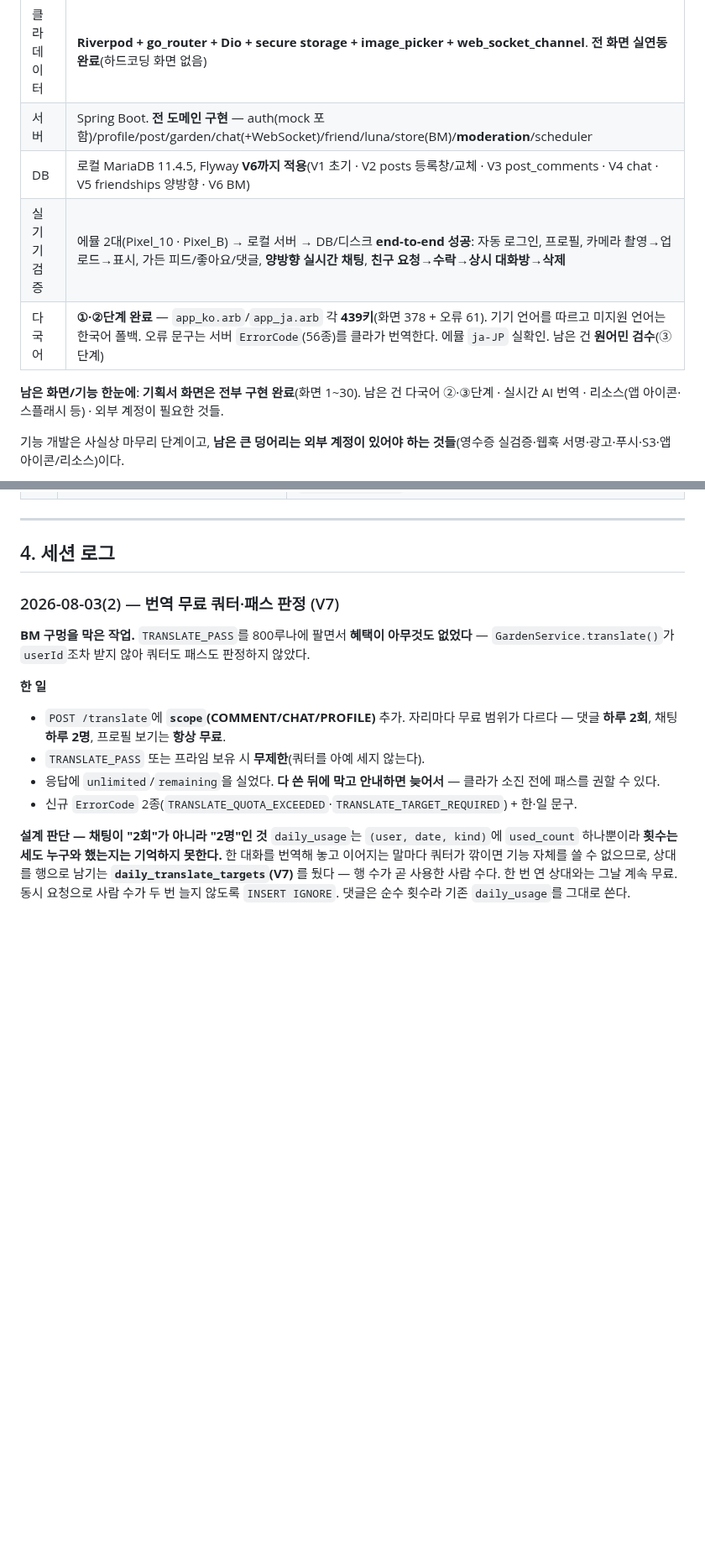
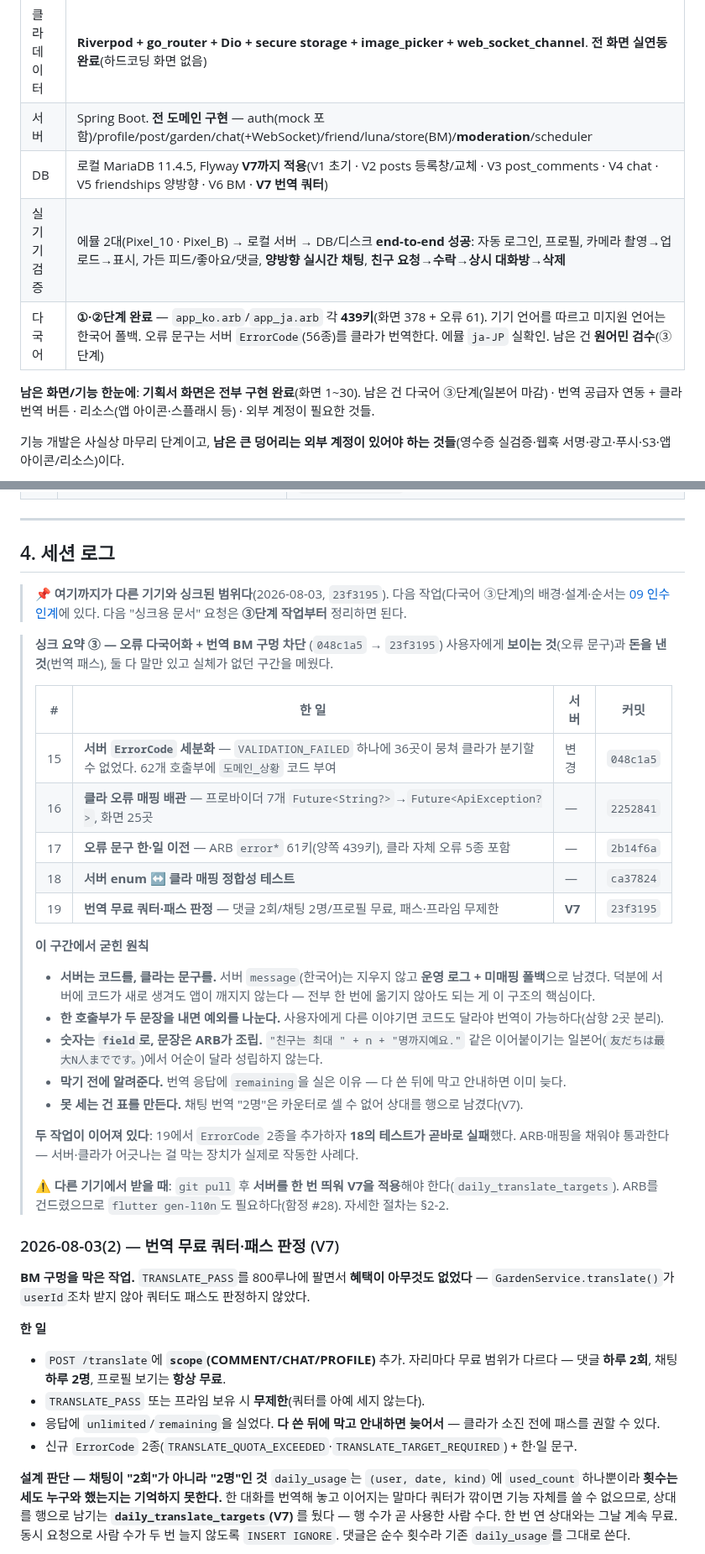
Before and after one commit to BoongLee50/project_chat, a Markdown page: docs/07-work-log.md, 2 parts joined by grey strips. Shown at 84% size. Drawn GitHub-style; blank space fills up the shorter version.

Commit message:
docs: 싱크 요약 ③ 신설 — 오류 다국어화 + 번역 BM 구멍 차단
다른 기기가 이 구간을 따라올 때 이것만 봐도 되도록 §4 앞에 요약을 세웠다.
`048c1a5` → `23f3195` 다섯 커밋을 한 표로 묶고, 굳힌 원칙과
두 작업이 이어진 지점(신규 ErrorCode가 정합성 테스트를 즉시 실패시킨 사례)을 남겼다.

- 07: 싱크 요약 ③ + 마커 이동, 현재 상태 스냅샷 갱신(Flyway V7 · 441키 · 번역 쿼터),
  §2-2에 "pull 후 서버 1회 기동(마이그레이션)"과 "ARB 바뀌면 gen-l10n" 명시
- 09: 마지막 커밋 갱신, 번역 쿼터 작업을 직전 결과에 추가.
  공급자 연동과 클라 번역 버튼은 같이 붙이라는 판단 근거 포함

Co-Authored-By: Claude Opus 5 <noreply@anthropic.com>

```diff
--- a/docs/07-work-log.md
+++ b/docs/07-work-log.md
@@ -30,11 +30,11 @@
 | 클라 UI | **기획서 화면 1~30 전부**(기본 11 + BM 6 + 팝업/시트: 신고·차단·관심사·지역·소개·친구포스트·게이트), 다크 테마 고정 |
 | 클라 데이터 | **Riverpod + go_router + Dio + secure storage + image_picker + web_socket_channel**. **전 화면 실연동 완료**(하드코딩 화면 없음) |
 | 서버 | Spring Boot. **전 도메인 구현** — auth(mock 포함)/profile/post/garden/chat(+WebSocket)/friend/luna/store(BM)/**moderation**/scheduler |
-| DB | 로컬 MariaDB 11.4.5, Flyway **V6까지 적용**(V1 초기 · V2 posts 등록창/교체 · V3 post_comments · V4 chat · V5 friendships 양방향 · V6 BM) |
+| DB | 로컬 MariaDB 11.4.5, Flyway **V7까지 적용**(V1 초기 · V2 posts 등록창/교체 · V3 post_comments · V4 chat · V5 friendships 양방향 · V6 BM · **V7 번역 쿼터**) |
 | 실기기 검증 | 에뮬 2대(Pixel_10 · Pixel_B) → 로컬 서버 → DB/디스크 **end-to-end 성공**: 자동 로그인, 프로필, 카메라 촬영→업로드→표시, 가든 피드/좋아요/댓글, **양방향 실시간 채팅**, **친구 요청→수락→상시 대화방→삭제** |
 | 다국어 | **①·②단계 완료** — `app_ko.arb`/`app_ja.arb` 각 **439키**(화면 378 + 오류 61). 기기 언어를 따르고 미지원 언어는 한국어 폴백. 오류 문구는 서버 `ErrorCode`(56종)를 클라가 번역한다. 에뮬 `ja-JP` 실확인. 남은 건 **원어민 검수**(③단계) |
 
-**남은 화면/기능 한눈에**: **기획서 화면은 전부 구현 완료**(화면 1~30). 남은 건 다국어 ②·③단계 · 실시간 AI 번역 · 리소스(앱 아이콘·스플래시 등) · 외부 계정이 필요한 것들.
+**남은 화면/기능 한눈에**: **기획서 화면은 전부 구현 완료**(화면 1~30). 남은 건 다국어 ③단계(일본어 마감) · 번역 공급자 연동 + 클라 번역 버튼 · 리소스(앱 아이콘·스플래시 등) · 외부 계정이 필요한 것들.
 
 기능 개발은 사실상 마무리 단계이고, **남은 큰 덩어리는 외부 계정이 있어야 하는 것들**(영수증 실검증·웹훅 서명·광고·푸시·S3·앱 아이콘/리소스)이다.
 
@@ -214,6 +218,36 @@ adb shell cmd locale set-app-locales com.example.project_chat --locales ko-KR
 
 ## 4. 세션 로그
 
+> 📌 **여기까지가 다른 기기와 싱크된 범위다**(2026-08-03, `23f3195`).
+> 다음 작업(다국어 ③단계)의 배경·설계·순서는 [09 인수인계](09-next-task-handoff.md)에 있다.
+> 다음 "싱크용 문서" 요청은 **③단계 작업부터** 정리하면 된다.
+
+> **싱크 요약 ③ — 오류 다국어화 + 번역 BM 구멍 차단** (`048c1a5` → `23f3195`)
+> 사용자에게 **보이는 것**(오류 문구)과 **돈을 낸 것**(번역 패스), 둘 다 말만 있고 실체가 없던 구간을 메웠다.
+>
+> | # | 한 일 | 서버 | 커밋 |
+> |---|---|---|---|
+> | 15 | **서버 `ErrorCode` 세분화** — `VALIDATION_FAILED` 하나에 36곳이 뭉쳐 클라가 분기할 수 없었다. 62개 호출부에 `도메인_상황` 코드 부여 | 변경 | `048c1a5` |
+> | 16 | **클라 오류 매핑 배관** — 프로바이더 7개 `Future<String?>`→`Future<ApiException?>`, 화면 25곳 | — | `2252841` |
+> | 17 | **오류 문구 한·일 이전** — ARB `error*` 61키(양쪽 439키), 클라 자체 오류 5종 포함 | — | `2b14f6a` |
+> | 18 | **서버 enum ↔ 클라 매핑 정합성 테스트** | — | `ca37824` |
+> | 19 | **번역 무료 쿼터·패스 판정** — 댓글 2회/채팅 2명/프로필 무료, 패스·프라임 무제한 | **V7** | `23f3195` |
+>
+> **이 구간에서 굳힌 원칙**
+> - **서버는 코드를, 클라는 문구를.** 서버 `message`(한국어)는 지우지 않고 **운영 로그 + 미매핑 폴백**으로 남겼다.
+>   덕분에 서버에 코드가 새로 생겨도 앱이 깨지지 않는다 — 전부 한 번에 옮기지 않아도 되는 게 이 구조의 핵심이다.
+> - **한 호출부가 두 문장을 내면 예외를 나눈다.** 사용자에게 다른 이야기면 코드도 달라야 번역이 가능하다(삼항 2곳 분리).
+> - **숫자는 `field`로, 문장은 ARB가 조립.** `"친구는 최대 " + n + "명까지예요."` 같은 이어붙이기는
+>   일본어(`友だちは最大N人までです。`)에서 어순이 달라 성립하지 않는다.
+> - **막기 전에 알려준다.** 번역 응답에 `remaining`을 실은 이유 — 다 쓴 뒤에 막고 안내하면 이미 늦다.
+> - **못 세는 건 표를 만든다.** 채팅 번역 "2명"은 카운터로 셀 수 없어 상대를 행으로 남겼다(V7).
+>
+> **두 작업이 이어져 있다**: 19에서 `ErrorCode` 2종을 추가하자 **18의 테스트가 곧바로 실패**했다.
+> ARB·매핑을 채워야 통과한다 — 서버·클라가 어긋나는 걸 막는 장치가 실제로 작동한 사례다.
+>
+> **⚠️ 다른 기기에서 받을 때**: `git pull` 후 **서버를 한 번 띄워 V7을 적용**해야 한다(`daily_translate_targets`).
+> ARB를 건드렸으므로 `flutter gen-l10n`도 필요하다(함정 #28). 자세한 절차는 §2-2.
+
 ### 2026-08-03(2) — 번역 무료 쿼터·패스 판정 (V7)
 **BM 구멍을 막은 작업.** `TRANSLATE_PASS`를 800루나에 팔면서 **혜택이 아무것도 없었다** —
 `GardenService.translate()`가 `userId`조차 받지 않아 쿼터도 패스도 판정하지 않았다.
```
Also changed, not shown: other parts of docs/07-work-log.md (+5 -5 lines), docs/09-next-task-handoff.md (+7 -1 lines).
